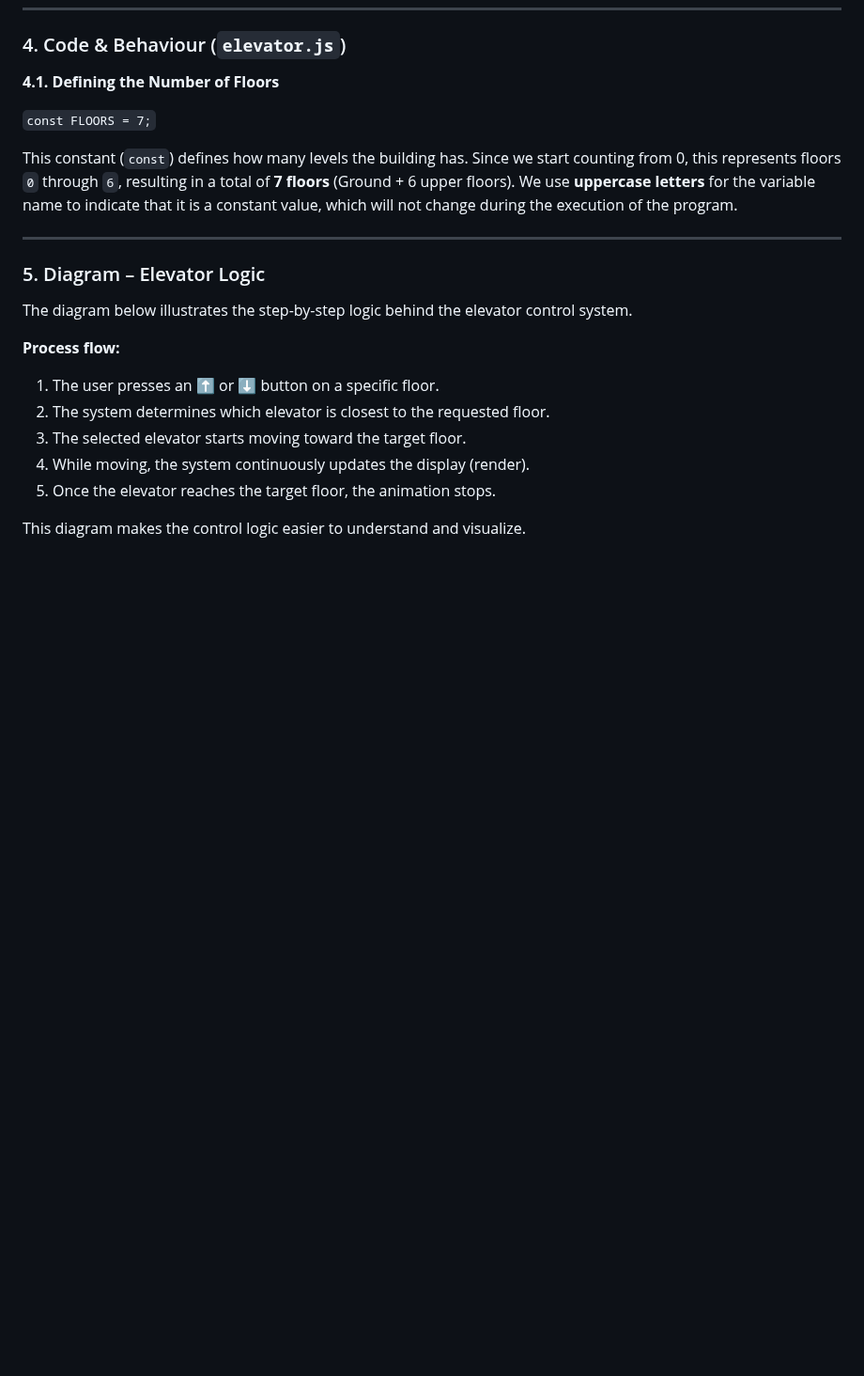
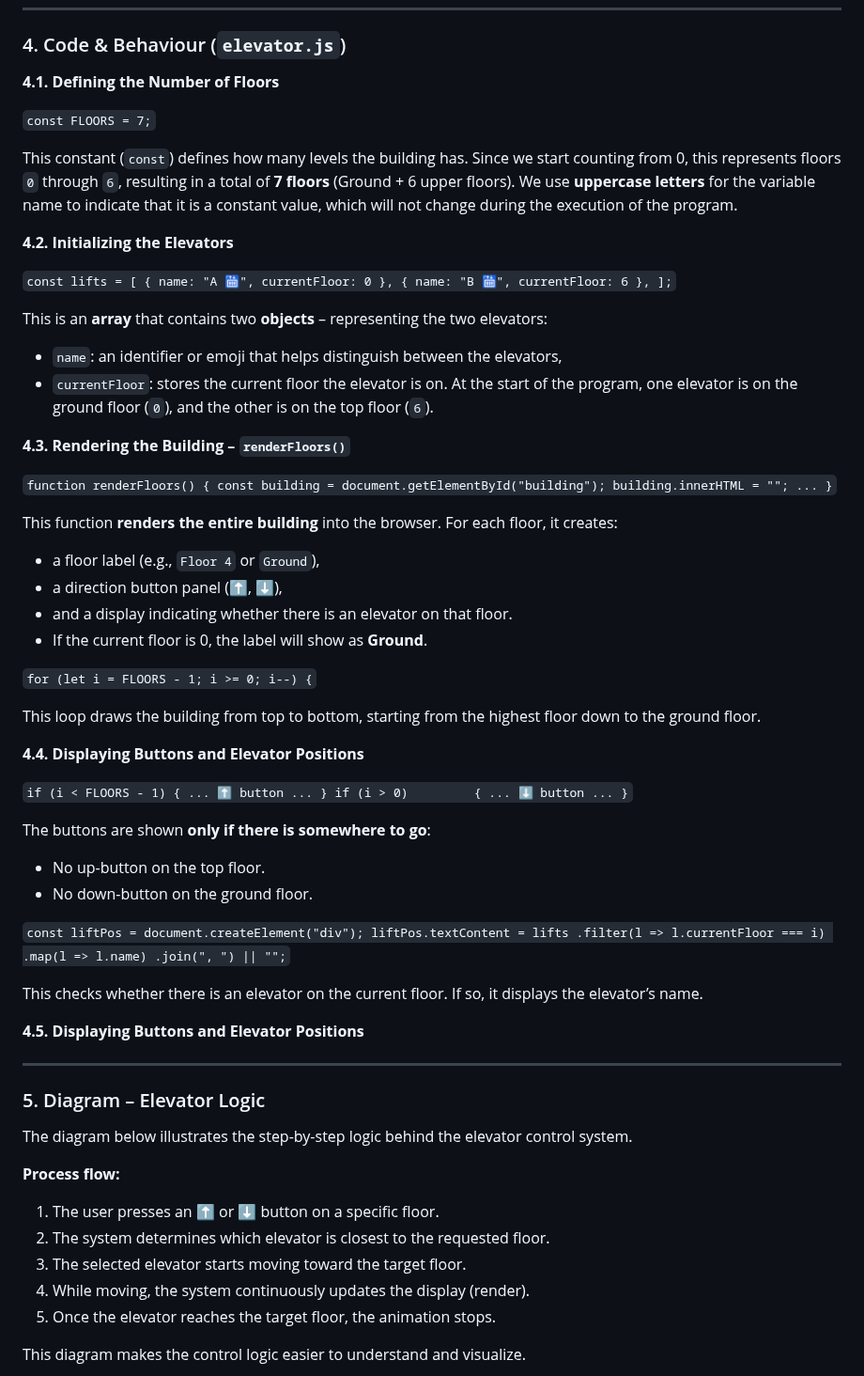
Before and after one commit to galsandor2012/elevator-control-system, a Markdown page: README.md, the part around the change. Shown at 94% size. Rendered like a GitHub page; blank space fills up the shorter version.

```diff
--- a/README.md
+++ b/README.md
@@ -61,10 +61,55 @@ In the `index.html` file, there's a `div` element with the ID `"building"` place
 This constant (`const`) defines how many levels the building has. Since we start counting from 0, this represents floors `0` through `6`, resulting in a total of **7 floors** (Ground + 6 upper floors).
 We use **uppercase letters** for the variable name to indicate that it is a constant value, which will not change during the execution of the program.
 
+**4.2. Initializing the Elevators**
 
+`const lifts = [
+  { name: "A 🛗", currentFloor: 0 },
+  { name: "B 🛗", currentFloor: 6 },
+];`
 
+This is an **array** that contains two **objects** – representing the two elevators:
+* `name`: an identifier or emoji that helps distinguish between the elevators,
+* `currentFloor`: stores the current floor the elevator is on.
+At the start of the program, one elevator is on the ground floor (`0`), and the other is on the top floor (`6`).
 
+**4.3. Rendering the Building – `renderFloors()`**
 
+`function renderFloors() {
+  const building = document.getElementById("building");
+  building.innerHTML = "";
+  ...
+}`
+
+This function **renders the entire building** into the browser. For each floor, it creates:
+* a floor label (e.g., `Floor 4` or `Ground`),
+* a direction button panel (⬆️, ⬇️),
+* and a display indicating whether there is an elevator on that floor.
+* If the current floor is 0, the label will show as **Ground**.
+
+`for (let i = FLOORS - 1; i >= 0; i--) {`
+
+This loop draws the building from top to bottom, starting from the highest floor down to the ground floor.
+
+**4.4. Displaying Buttons and Elevator Positions**
+
+`if (i < FLOORS - 1) { ... ⬆️ button ... }
+if (i > 0)         { ... ⬇️ button ... }`
+
+The buttons are shown **only if there is somewhere to go**:
+* No up-button on the top floor.
+* No down-button on the ground floor.
+
+`const liftPos = document.createElement("div");
+liftPos.textContent = lifts
+  .filter(l => l.currentFloor === i)
+  .map(l => l.name)
+  .join(", ") || "";`
+
+This checks whether there is an elevator on the current floor.
+If so, it displays the elevator’s name.
+
+**4.5. Displaying Buttons and Elevator Positions**
 
 
 ---
```
